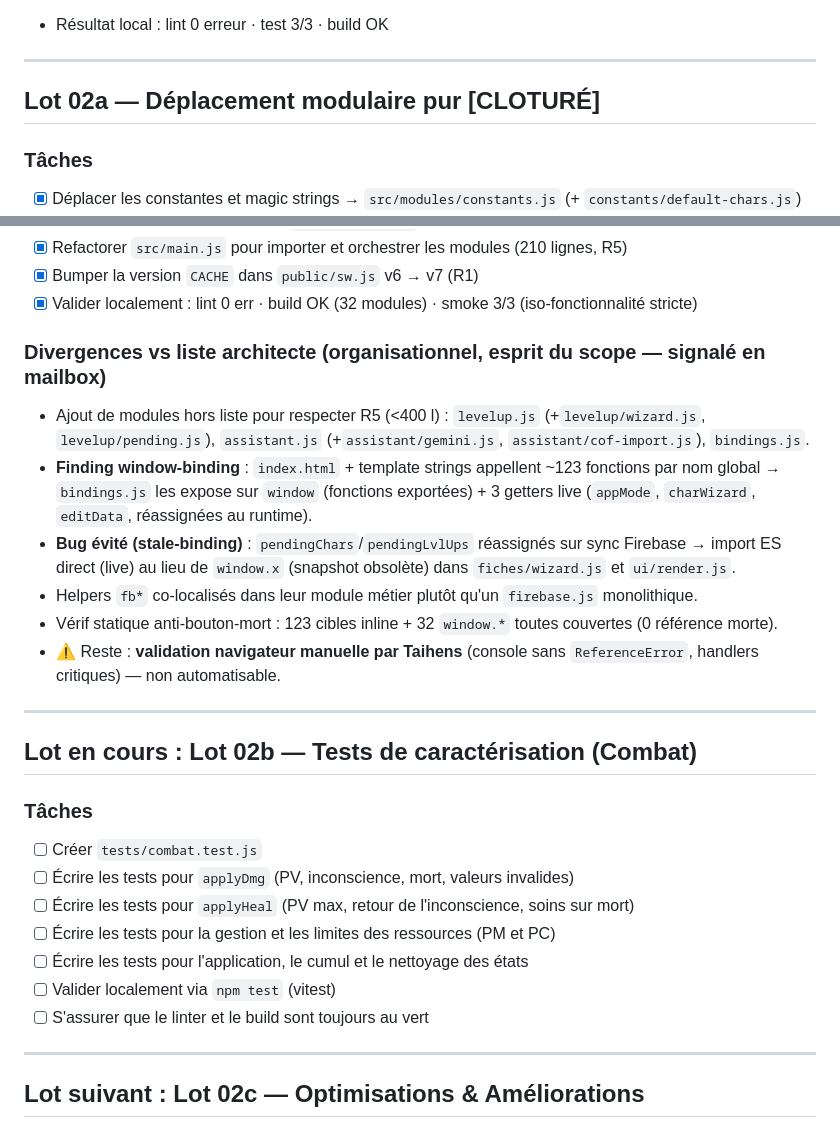
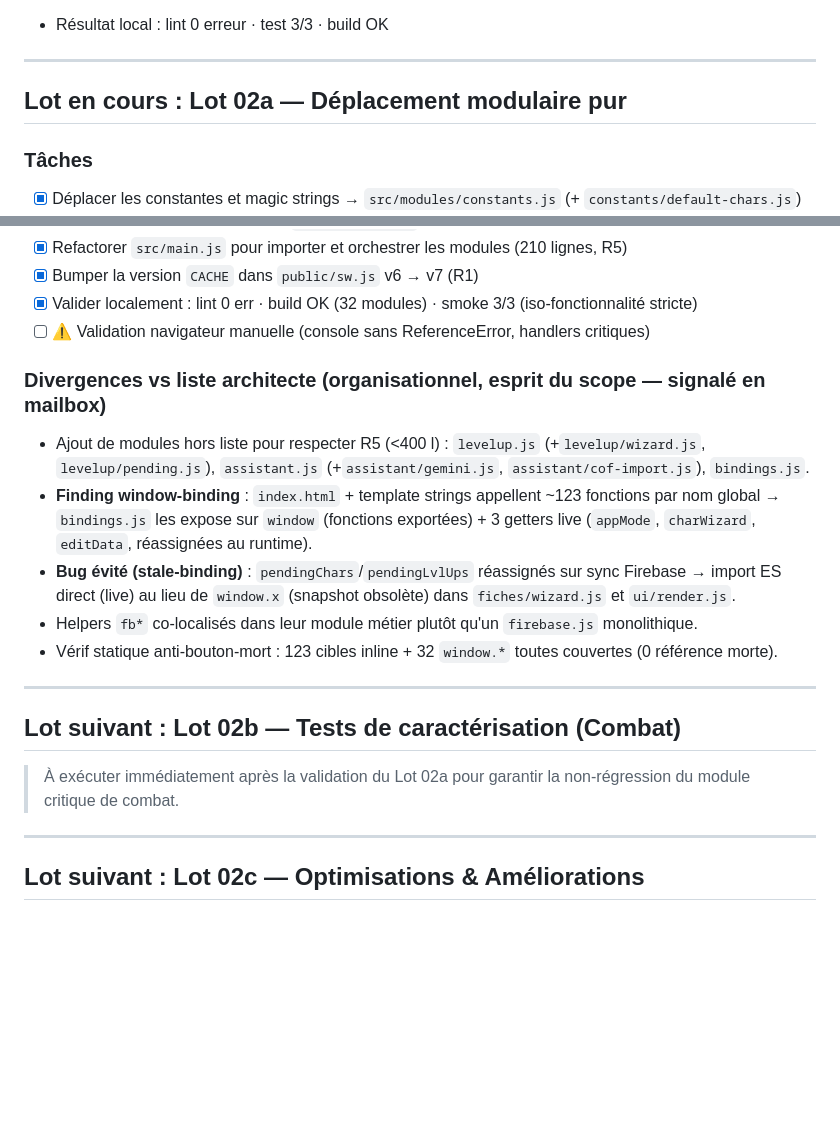
Before and after one commit to Taihens/Tracker, a Markdown page: task.md, 2 parts joined by grey strips. GitHub-like rendering; blank space fills up the shorter version.

Commit message:
plan: return Lot 02a to in-progress status and reopen closure message during testing phase

```diff
--- a/task.md
+++ b/task.md
@@ -34,7 +34,7 @@
 
 ---
 
-## Lot 02a — Déplacement modulaire pur [CLOTURÉ]
+## Lot en cours : Lot 02a — Déplacement modulaire pur
 
 ### Tâches
 - [x] Déplacer les constantes et magic strings → `src/modules/constants.js` (+ `constants/default-chars.js`)
@@ -52,6 +52,7 @@
 - [x] Refactorer `src/main.js` pour importer et orchestrer les modules (210 lignes, R5)
 - [x] Bumper la version `CACHE` dans `public/sw.js` v6 → v7 (R1)
 - [x] Valider localement : lint 0 err · build OK (32 modules) · smoke 3/3 (iso-fonctionnalité stricte)
+- [ ] ⚠️ Validation navigateur manuelle (console sans ReferenceError, handlers critiques)
 
 ### Divergences vs liste architecte (organisationnel, esprit du scope — signalé en mailbox)
 - Ajout de modules hors liste pour respecter R5 (<400 l) : `levelup.js` (+`levelup/wizard.js`, `levelup/pending.js`), `assistant.js` (+`assistant/gemini.js`, `assistant/cof-import.js`), `bindings.js`.
@@ -59,20 +60,11 @@
 - **Bug évité (stale-binding)** : `pendingChars`/`pendingLvlUps` réassignés sur sync Firebase → import ES direct (live) au lieu de `window.x` (snapshot obsolète) dans `fiches/wizard.js` et `ui/render.js`.
 - Helpers `fb*` co-localisés dans leur module métier plutôt qu'un `firebase.js` monolithique.
 - Vérif statique anti-bouton-mort : 123 cibles inline + 32 `window.*` toutes couvertes (0 référence morte).
-- ⚠️ Reste : **validation navigateur manuelle par Taihens** (console sans `ReferenceError`, handlers critiques) — non automatisable.
 
 ---
 
-## Lot en cours : Lot 02b — Tests de caractérisation (Combat)
-
-### Tâches
-- [ ] Créer `tests/combat.test.js`
-- [ ] Écrire les tests pour `applyDmg` (PV, inconscience, mort, valeurs invalides)
-- [ ] Écrire les tests pour `applyHeal` (PV max, retour de l'inconscience, soins sur mort)
-- [ ] Écrire les tests pour la gestion et les limites des ressources (PM et PC)
-- [ ] Écrire les tests pour l'application, le cumul et le nettoyage des états
-- [ ] Valider localement via `npm test` (vitest)
-- [ ] S'assurer que le linter et le build sont toujours au vert
+## Lot suivant : Lot 02b — Tests de caractérisation (Combat)
+> À exécuter immédiatement après la validation du Lot 02a pour garantir la non-régression du module critique de combat.
 
 ---
 
```
Also changed, not shown: RoadMap & Project Pipeline/ROADMAP.md (+2 -2 lines), agent_messages/to_gemini/2026-06-23_lot02a-cloture.md (renamed from agent_messages/to_gemini/2026-06-23_lot02a-cloture-clos.md).
